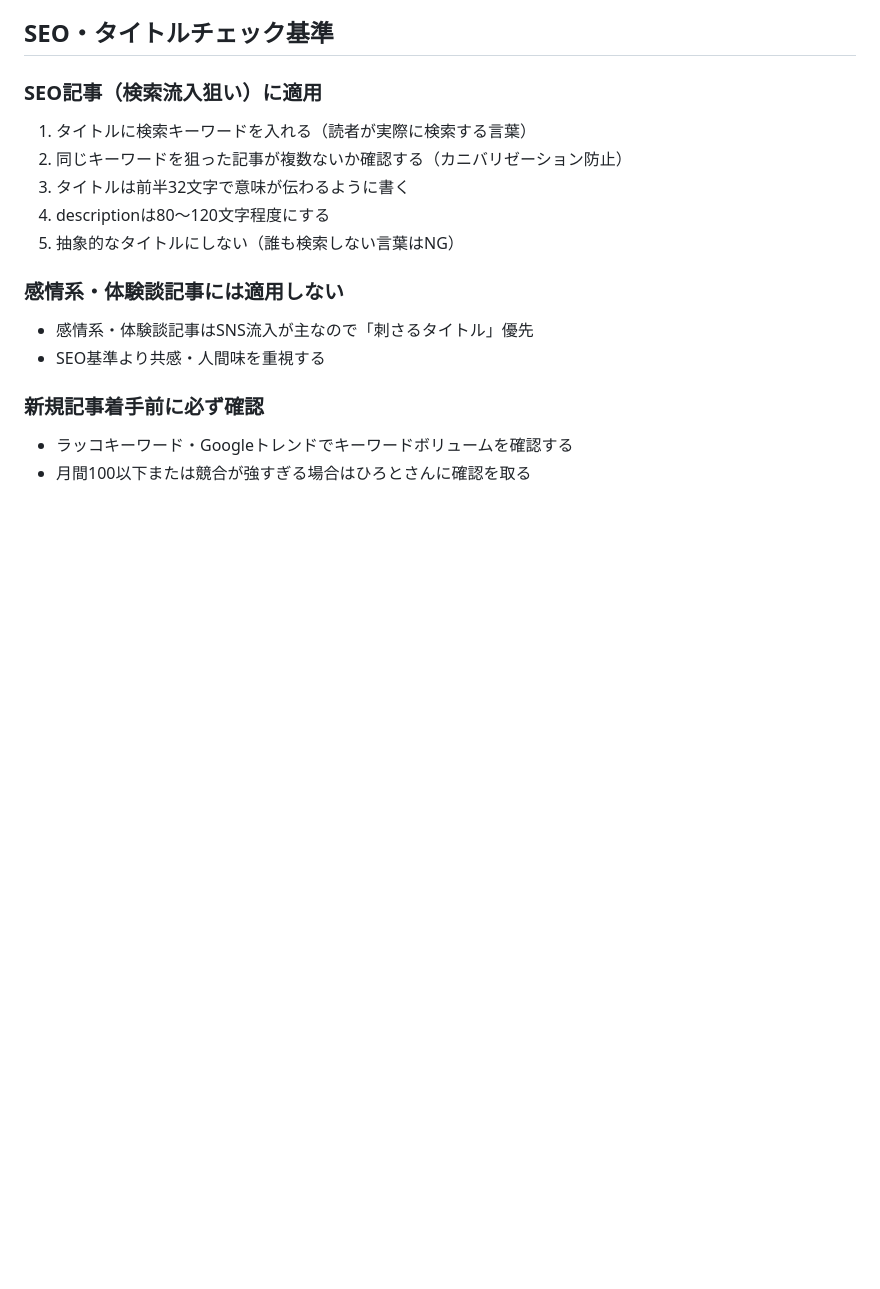
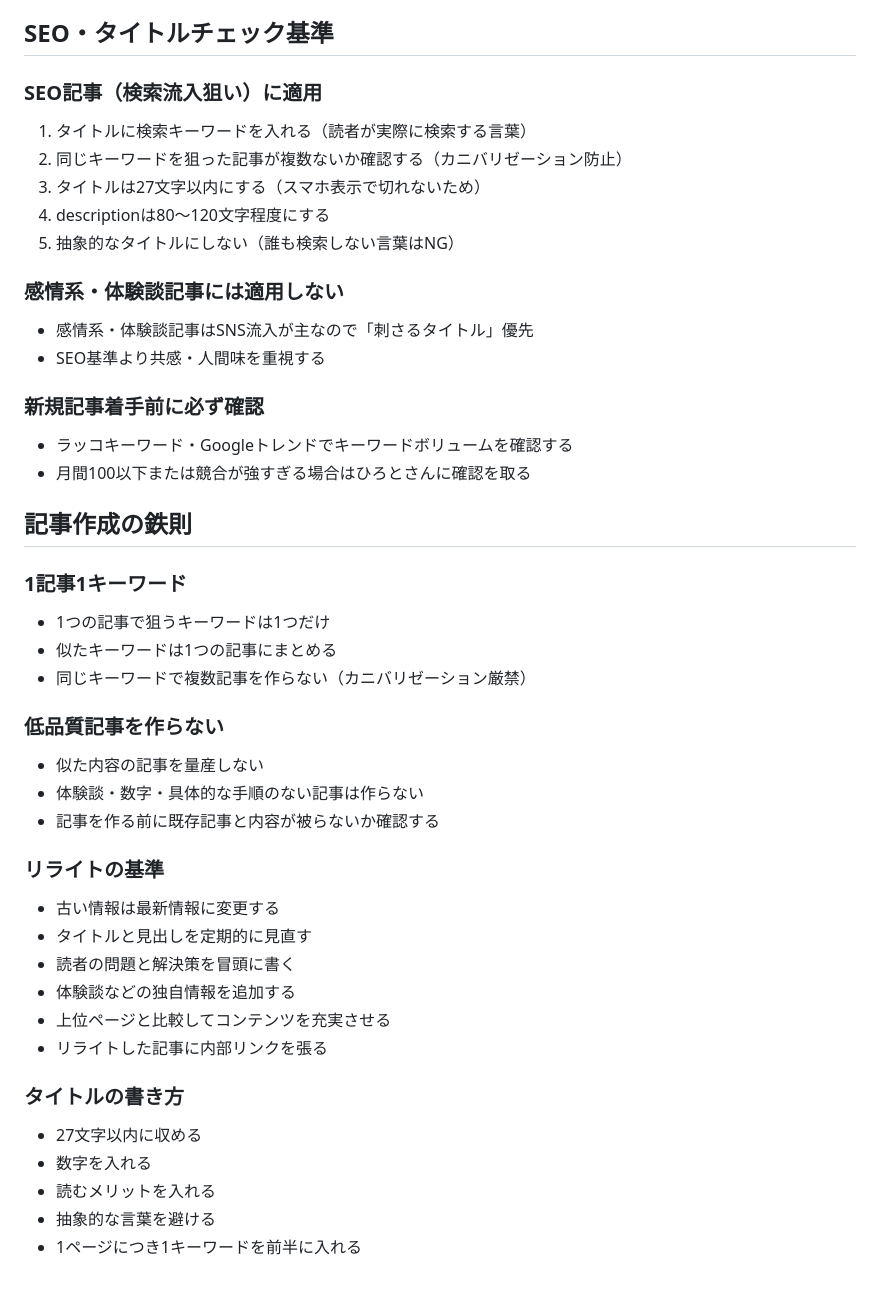
Before and after one commit to otorih1111-svg/hiroto-fire-blog, a Markdown page: CLAUDE.md, the part around the change. Rendered like a GitHub page; blank space fills up the shorter version.

Commit message:
Update CLAUDE.md: SEO rules and article creation principles
- タイトル文字数：32文字→27文字以内に変更（スマホ表示基準）
- 「記事作成の鉄則」セクションを追加
  - 1記事1キーワード（カニバリゼーション厳禁）
  - 低品質記事を作らない
  - リライトの基準
  - タイトルの書き方

Co-Authored-By: Claude Sonnet 4.5 <noreply@anthropic.com>

```diff
--- a/CLAUDE.md
+++ b/CLAUDE.md
@@ -141,7 +141,7 @@ FAQは全記事に入れない。
 ### SEO記事（検索流入狙い）に適用
 1. タイトルに検索キーワードを入れる（読者が実際に検索する言葉）
 2. 同じキーワードを狙った記事が複数ないか確認する（カニバリゼーション防止）
-3. タイトルは前半32文字で意味が伝わるように書く
+3. タイトルは27文字以内にする（スマホ表示で切れないため）
 4. descriptionは80〜120文字程度にする
 5. 抽象的なタイトルにしない（誰も検索しない言葉はNG）
 
@@ -152,3 +152,30 @@ FAQは全記事に入れない。
 ### 新規記事着手前に必ず確認
 - ラッコキーワード・Googleトレンドでキーワードボリュームを確認する
 - 月間100以下または競合が強すぎる場合はひろとさんに確認を取る
+
+## 記事作成の鉄則
+
+### 1記事1キーワード
+- 1つの記事で狙うキーワードは1つだけ
+- 似たキーワードは1つの記事にまとめる
+- 同じキーワードで複数記事を作らない（カニバリゼーション厳禁）
+
+### 低品質記事を作らない
+- 似た内容の記事を量産しない
+- 体験談・数字・具体的な手順のない記事は作らない
+- 記事を作る前に既存記事と内容が被らないか確認する
+
+### リライトの基準
+- 古い情報は最新情報に変更する
+- タイトルと見出しを定期的に見直す
+- 読者の問題と解決策を冒頭に書く
+- 体験談などの独自情報を追加する
+- 上位ページと比較してコンテンツを充実させる
+- リライトした記事に内部リンクを張る
+
+### タイトルの書き方
+- 27文字以内に収める
+- 数字を入れる
+- 読むメリットを入れる
+- 抽象的な言葉を避ける
+- 1ページにつき1キーワードを前半に入れる
```
